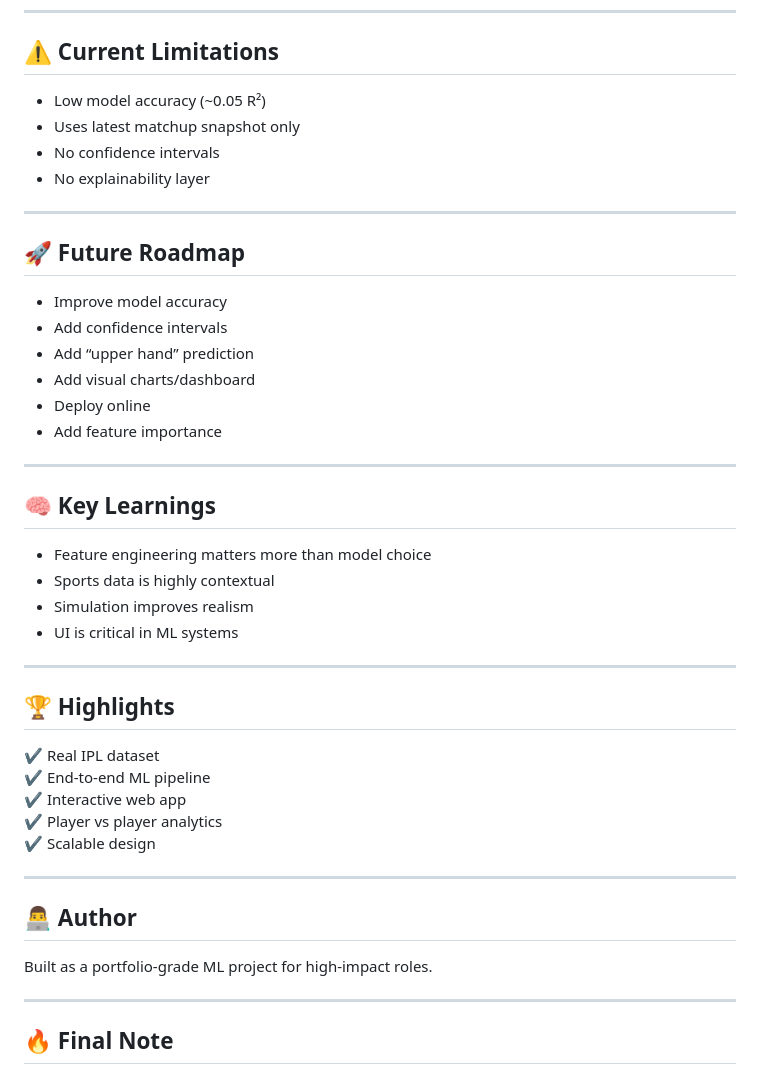
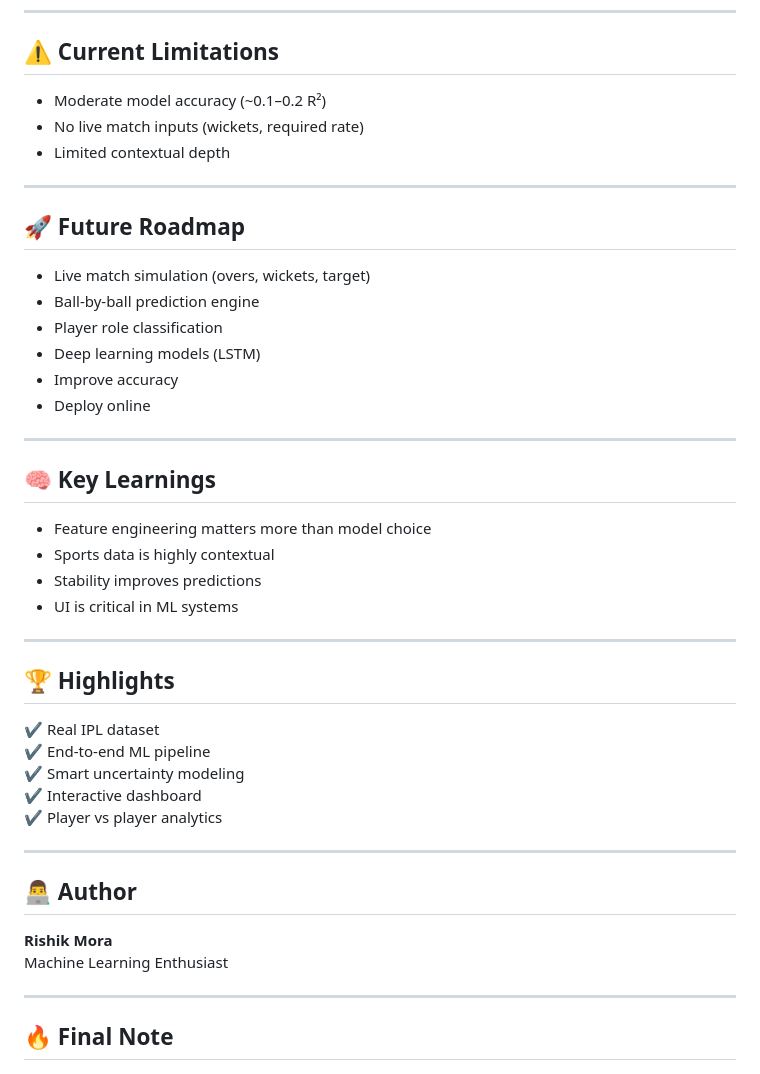
Before and after one commit to rishikmora/IPL-player-to-player-predictor, a Markdown page: README.md, the part around one of its changes. Drawn GitHub-style.

```diff
--- a/README.md
+++ b/README.md
@@ -130,21 +146,20 @@ http://localhost:8501
 
 ## ⚠️ Current Limitations
 
-- Low model accuracy (~0.05 R²)
-- Uses latest matchup snapshot only
-- No confidence intervals
-- No explainability layer
+- Moderate model accuracy (~0.1–0.2 R²)
+- No live match inputs (wickets, required rate)
+- Limited contextual depth
 
 ---
 
 ## 🚀 Future Roadmap
 
-- Improve model accuracy
-- Add confidence intervals
-- Add “upper hand” prediction
-- Add visual charts/dashboard
+- Live match simulation (overs, wickets, target)
+- Ball-by-ball prediction engine
+- Player role classification
+- Deep learning models (LSTM)
+- Improve accuracy
 - Deploy online
-- Add feature importance
 
 ---
 
@@ -152,7 +167,7 @@ http://localhost:8501
 
 - Feature engineering matters more than model choice
 - Sports data is highly contextual
-- Simulation improves realism
+- Stability improves predictions
 - UI is critical in ML systems
 
 ---
@@ -161,15 +176,16 @@ http://localhost:8501
 
 ✔ Real IPL dataset
 ✔ End-to-end ML pipeline
-✔ Interactive web app
+✔ Smart uncertainty modeling
+✔ Interactive dashboard
 ✔ Player vs player analytics
-✔ Scalable design
 
 ---
 
 ## 👨‍💻 Author
 
-Built as a portfolio-grade ML project for high-impact roles.
+**Rishik Mora**
+Machine Learning Enthusiast
 
 ---
 
```
Also changed, not shown: other parts of README.md (+47 -31 lines).
